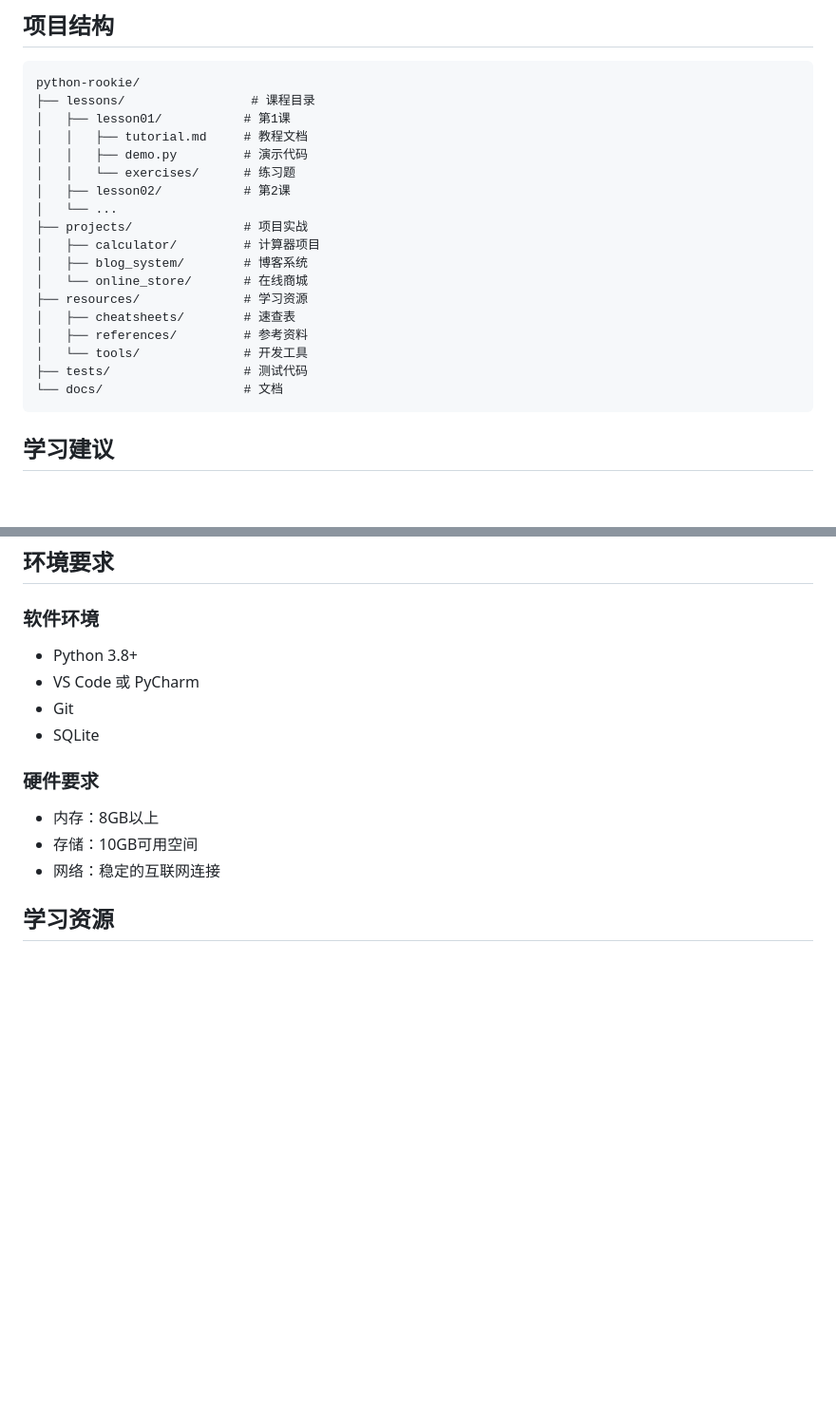
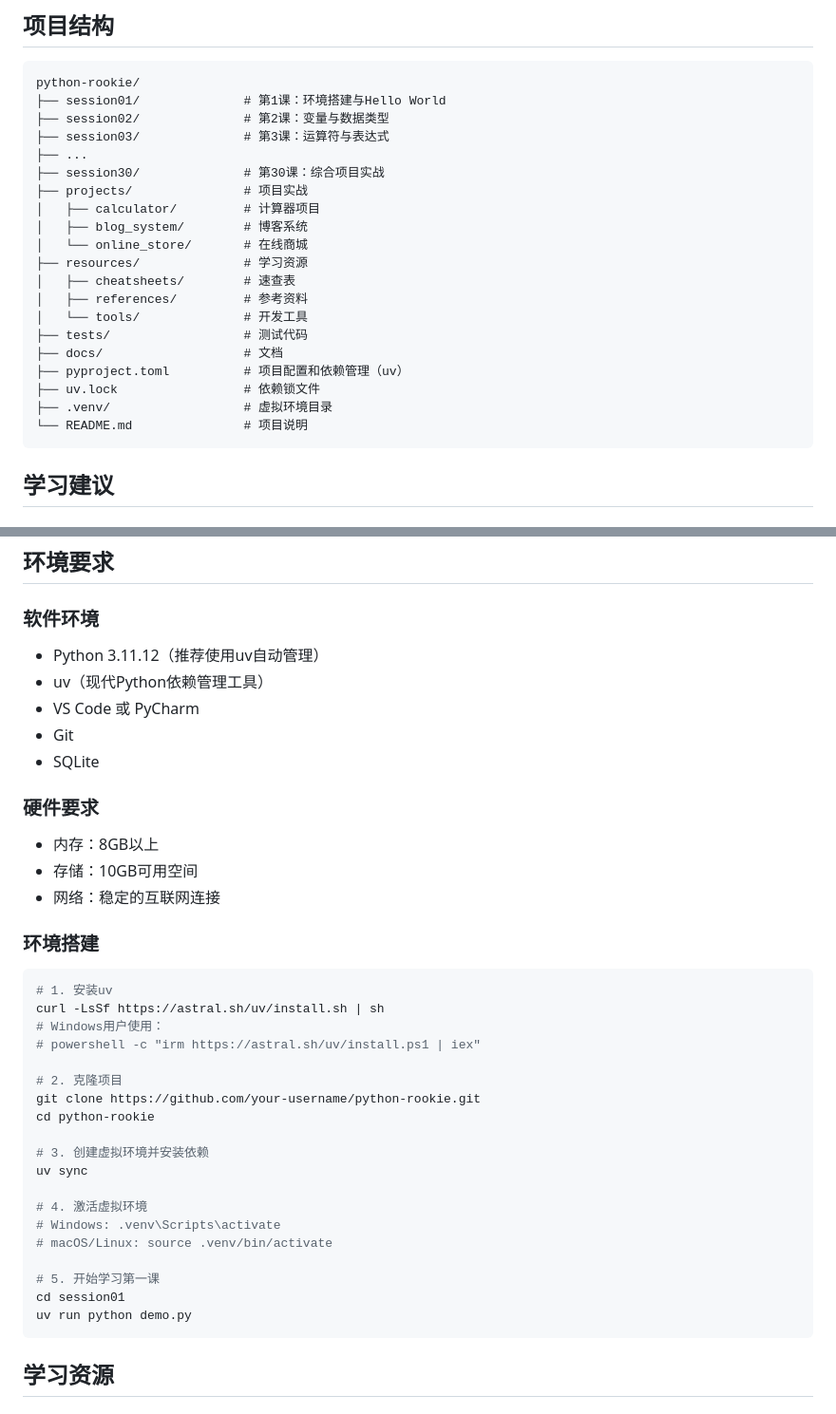
Before and after one commit to coconilu/python-rookie, a Markdown page: README.md, 2 parts joined by grey strips. Shown: that part at 95% size. GitHub-like rendering; blank space fills up the shorter version.

Commit message:
docs: 更新项目结构和依赖管理文档
- 将课程目录结构从 lessons/ 改为 sessionXX/ 格式
- 添加 uv 作为依赖管理工具并更新相关配置
- 补充环境搭建步骤和项目规范说明
- 更新 Python 版本要求至 3.11.12

````diff
--- a/README.md
+++ b/README.md
@@ -197,13 +197,11 @@
 
 ```
 python-rookie/
-├── lessons/                 # 课程目录
-│   ├── lesson01/           # 第1课
-│   │   ├── tutorial.md     # 教程文档
-│   │   ├── demo.py         # 演示代码
-│   │   └── exercises/      # 练习题
-│   ├── lesson02/           # 第2课
-│   └── ...
+├── session01/              # 第1课：环境搭建与Hello World
+├── session02/              # 第2课：变量与数据类型
+├── session03/              # 第3课：运算符与表达式
+├── ...
+├── session30/              # 第30课：综合项目实战
 ├── projects/               # 项目实战
 │   ├── calculator/         # 计算器项目
 │   ├── blog_system/        # 博客系统
@@ -213,7 +211,11 @@ python-rookie/
 │   ├── references/         # 参考资料
 │   └── tools/              # 开发工具
 ├── tests/                  # 测试代码
-└── docs/                   # 文档
+├── docs/                   # 文档
+├── pyproject.toml          # 项目配置和依赖管理（uv）
+├── uv.lock                 # 依赖锁文件
+├── .venv/                  # 虚拟环境目录
+└── README.md               # 项目说明
 ```
 
 ## 学习建议
@@ -238,7 +240,8 @@ python-rookie/
 ## 环境要求
 
 ### 软件环境
-- Python 3.8+
+- Python 3.11.12（推荐使用uv自动管理）
+- uv（现代Python依赖管理工具）
 - VS Code 或 PyCharm
 - Git
 - SQLite
@@ -247,6 +250,30 @@ python-rookie/
 - 内存：8GB以上
 - 存储：10GB可用空间
 - 网络：稳定的互联网连接
+
+### 环境搭建
+
+```bash
+# 1. 安装uv
+curl -LsSf https://astral.sh/uv/install.sh | sh
+# Windows用户使用：
+# powershell -c "irm https://astral.sh/uv/install.ps1 | iex"
+
+# 2. 克隆项目
+git clone https://github.com/your-username/python-rookie.git
+cd python-rookie
+
+# 3. 创建虚拟环境并安装依赖
+uv sync
+
+# 4. 激活虚拟环境
+# Windows: .venv\Scripts\activate
+# macOS/Linux: source .venv/bin/activate
+
+# 5. 开始学习第一课
+cd session01
+uv run python demo.py
+```
 
 ## 学习资源
 
````
Also changed, not shown: .trae/rules/project_rules.md (+70 -25 lines).
